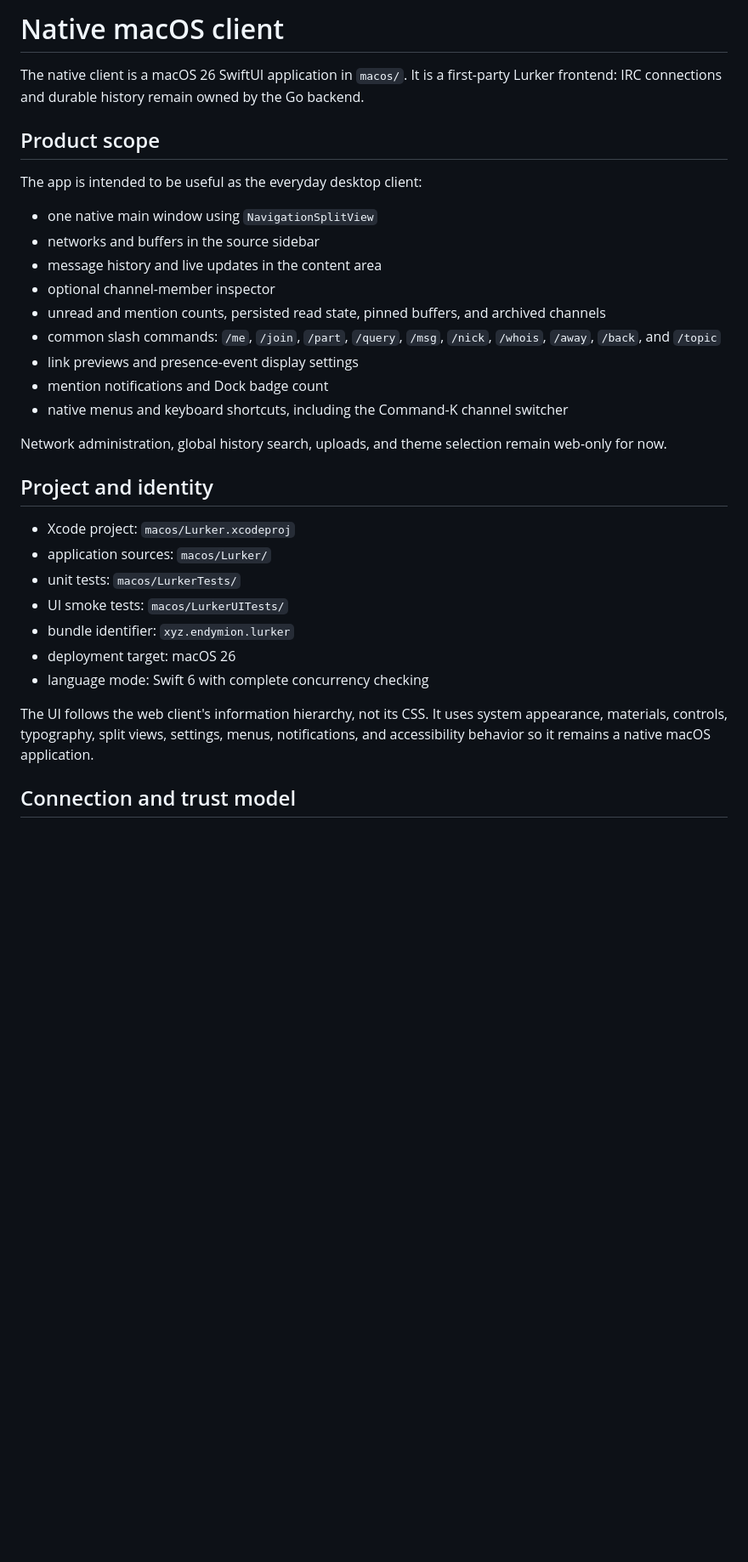
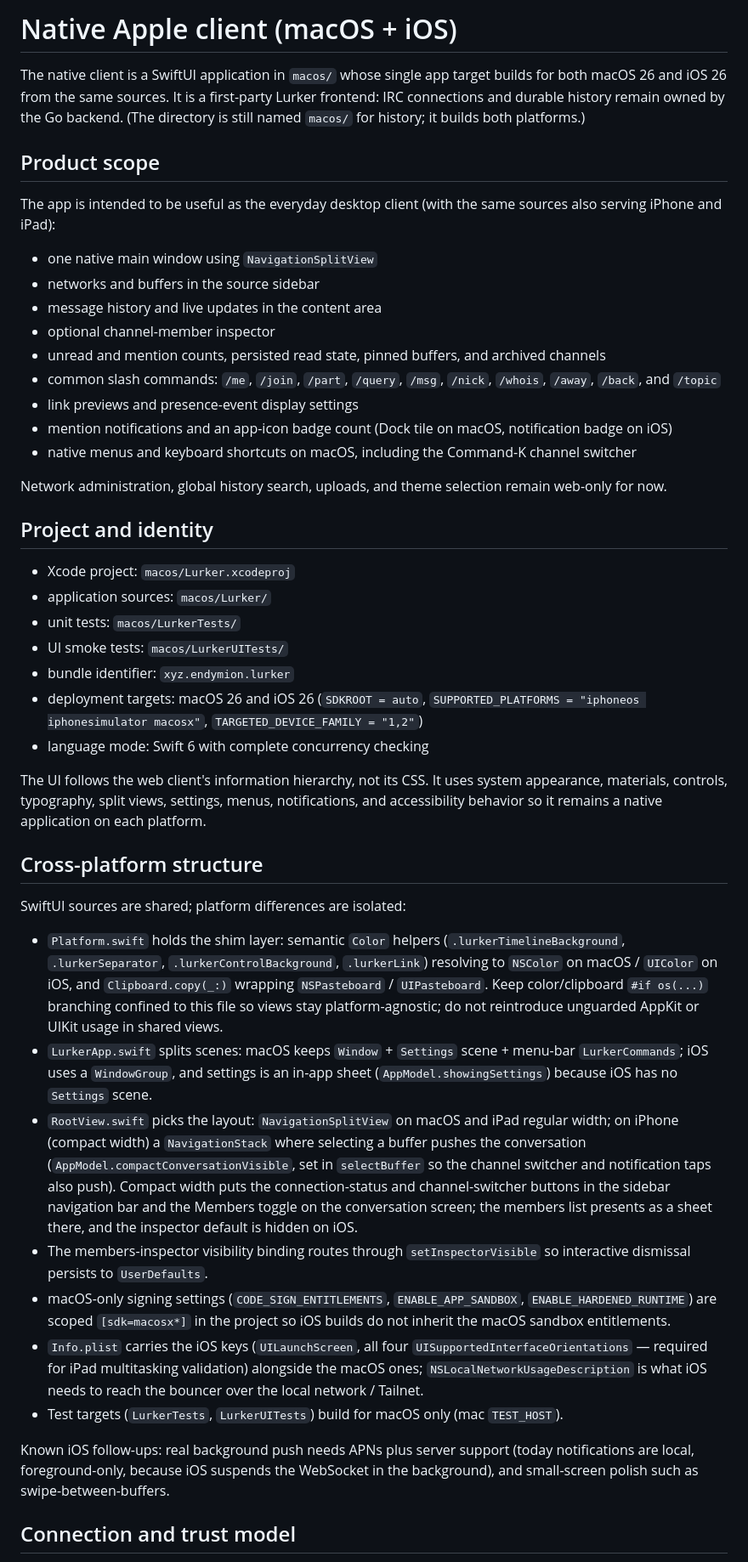
Before and after one commit to lepinkainen/lurker, a Markdown page: ai-docs/macos.md, the part around one of its changes. Shown at 85% size. Rendered like a GitHub page; blank space fills up the shorter version.

```diff
--- a/ai-docs/macos.md
+++ b/ai-docs/macos.md
@@ -1,10 +1,10 @@
-# Native macOS client
+# Native Apple client (macOS + iOS)
 
-The native client is a macOS 26 SwiftUI application in `macos/`. It is a first-party Lurker frontend: IRC connections and durable history remain owned by the Go backend.
+The native client is a SwiftUI application in `macos/` whose single app target builds for both macOS 26 and iOS 26 from the same sources. It is a first-party Lurker frontend: IRC connections and durable history remain owned by the Go backend. (The directory is still named `macos/` for history; it builds both platforms.)
 
 ## Product scope
 
-The app is intended to be useful as the everyday desktop client:
+The app is intended to be useful as the everyday desktop client (with the same sources also serving iPhone and iPad):
 
 - one native main window using `NavigationSplitView`
 - networks and buffers in the source sidebar
@@ -13,8 +13,8 @@ The app is intended to be useful as the everyday desktop client:
 - unread and mention counts, persisted read state, pinned buffers, and archived channels
 - common slash commands: `/me`, `/join`, `/part`, `/query`, `/msg`, `/nick`, `/whois`, `/away`, `/back`, and `/topic`
 - link previews and presence-event display settings
-- mention notifications and Dock badge count
-- native menus and keyboard shortcuts, including the Command-K channel switcher
+- mention notifications and an app-icon badge count (Dock tile on macOS, notification badge on iOS)
+- native menus and keyboard shortcuts on macOS, including the Command-K channel switcher
 
 Network administration, global history search, uploads, and theme selection remain web-only for now.
 
@@ -25,10 +25,24 @@ Network administration, global history search, uploads, and theme selection rema
 - unit tests: `macos/LurkerTests/`
 - UI smoke tests: `macos/LurkerUITests/`
 - bundle identifier: `xyz.endymion.lurker`
-- deployment target: macOS 26
+- deployment targets: macOS 26 and iOS 26 (`SDKROOT = auto`, `SUPPORTED_PLATFORMS = "iphoneos iphonesimulator macosx"`, `TARGETED_DEVICE_FAMILY = "1,2"`)
 - language mode: Swift 6 with complete concurrency checking
 
-The UI follows the web client's information hierarchy, not its CSS. It uses system appearance, materials, controls, typography, split views, settings, menus, notifications, and accessibility behavior so it remains a native macOS application.
+The UI follows the web client's information hierarchy, not its CSS. It uses system appearance, materials, controls, typography, split views, settings, menus, notifications, and accessibility behavior so it remains a native application on each platform.
+
+## Cross-platform structure
+
+SwiftUI sources are shared; platform differences are isolated:
+
+- `Platform.swift` holds the shim layer: semantic `Color` helpers (`.lurkerTimelineBackground`, `.lurkerSeparator`, `.lurkerControlBackground`, `.lurkerLink`) resolving to `NSColor` on macOS / `UIColor` on iOS, and `Clipboard.copy(_:)` wrapping `NSPasteboard` / `UIPasteboard`. Keep color/clipboard `#if os(...)` branching confined to this file so views stay platform-agnostic; do not reintroduce unguarded AppKit or UIKit usage in shared views.
+- `LurkerApp.swift` splits scenes: macOS keeps `Window` + `Settings` scene + menu-bar `LurkerCommands`; iOS uses a `WindowGroup`, and settings is an in-app sheet (`AppModel.showingSettings`) because iOS has no `Settings` scene.
+- `RootView.swift` picks the layout: `NavigationSplitView` on macOS and iPad regular width; on iPhone (compact width) a `NavigationStack` where selecting a buffer pushes the conversation (`AppModel.compactConversationVisible`, set in `selectBuffer` so the channel switcher and notification taps also push). Compact width puts the connection-status and channel-switcher buttons in the sidebar navigation bar and the Members toggle on the conversation screen; the members list presents as a sheet there, and the inspector default is hidden on iOS.
+- The members-inspector visibility binding routes through `setInspectorVisible` so interactive dismissal persists to `UserDefaults`.
+- macOS-only signing settings (`CODE_SIGN_ENTITLEMENTS`, `ENABLE_APP_SANDBOX`, `ENABLE_HARDENED_RUNTIME`) are scoped `[sdk=macosx*]` in the project so iOS builds do not inherit the macOS sandbox entitlements.
+- `Info.plist` carries the iOS keys (`UILaunchScreen`, all four `UISupportedInterfaceOrientations` — required for iPad multitasking validation) alongside the macOS ones; `NSLocalNetworkUsageDescription` is what iOS needs to reach the bouncer over the local network / Tailnet.
+- Test targets (`LurkerTests`, `LurkerUITests`) build for macOS only (mac `TEST_HOST`).
+
+Known iOS follow-ups: real background push needs APNs plus server support (today notifications are local, foreground-only, because iOS suspends the WebSocket in the background), and small-screen polish such as swipe-between-buffers.
 
 ## Connection and trust model
 
```
Also changed, not shown: other parts of ai-docs/macos.md (+2 -0 lines), ai-docs/ARCHITECTURE.md (+3 -3 lines), macos/IOS-PORT.md (deleted, +0 -78 lines).
